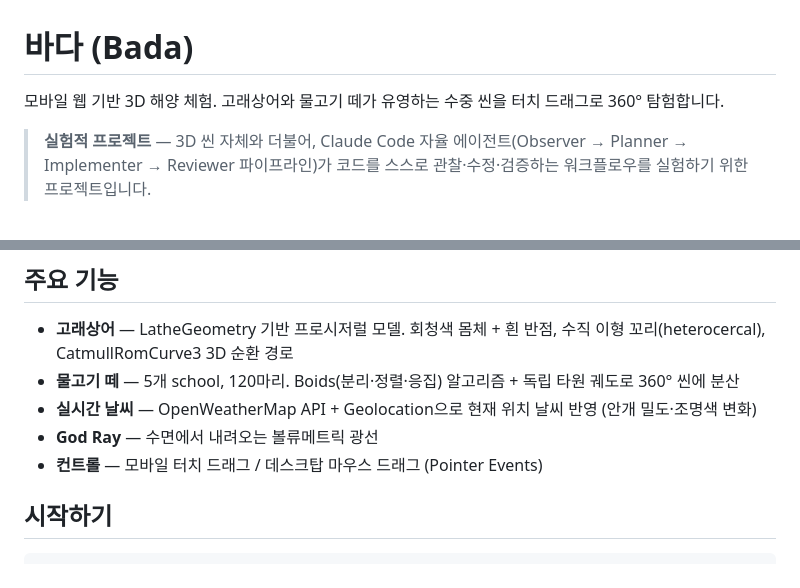
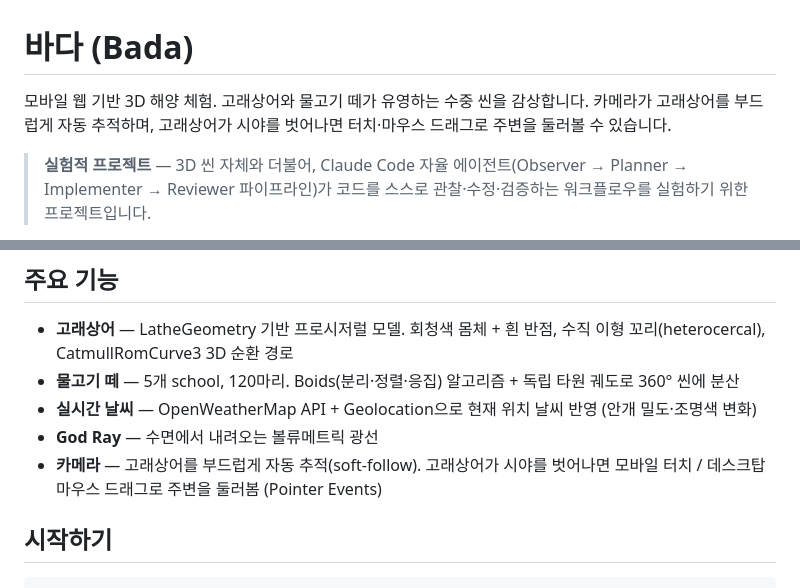
Before and after one commit to utfw/bada, a Markdown page: README.md, 2 parts joined by grey strips. Drawn GitHub-style.

Commit message:
docs: describe camera soft-follow instead of drag-only 360 view

```diff
--- a/README.md
+++ b/README.md
@@ -1,6 +1,6 @@
 # 바다 (Bada)
 
-모바일 웹 기반 3D 해양 체험. 고래상어와 물고기 떼가 유영하는 수중 씬을 터치 드래그로 360° 탐험합니다.
+모바일 웹 기반 3D 해양 체험. 고래상어와 물고기 떼가 유영하는 수중 씬을 감상합니다. 카메라가 고래상어를 부드럽게 자동 추적하며, 고래상어가 시야를 벗어나면 터치·마우스 드래그로 주변을 둘러볼 수 있습니다.
 
 > **실험적 프로젝트** — 3D 씬 자체와 더불어, Claude Code 자율 에이전트(Observer → Planner → Implementer → Reviewer 파이프라인)가 코드를 스스로 관찰·수정·검증하는 워크플로우를 실험하기 위한 프로젝트입니다.
 
@@ -81,7 +81,7 @@ npm run agent:observe               # 관찰만
 - **물고기 떼** — 5개 school, 120마리. Boids(분리·정렬·응집) 알고리즘 + 독립 타원 궤도로 360° 씬에 분산
 - **실시간 날씨** — OpenWeatherMap API + Geolocation으로 현재 위치 날씨 반영 (안개 밀도·조명색 변화)
 - **God Ray** — 수면에서 내려오는 볼류메트릭 광선
-- **컨트롤** — 모바일 터치 드래그 / 데스크탑 마우스 드래그 (Pointer Events)
+- **카메라** — 고래상어를 부드럽게 자동 추적(soft-follow). 고래상어가 시야를 벗어나면 모바일 터치 / 데스크탑 마우스 드래그로 주변을 둘러봄 (Pointer Events)
 
 ## 시작하기
 
```
Also changed, not shown: CLAUDE.md (+2 -1 lines).
